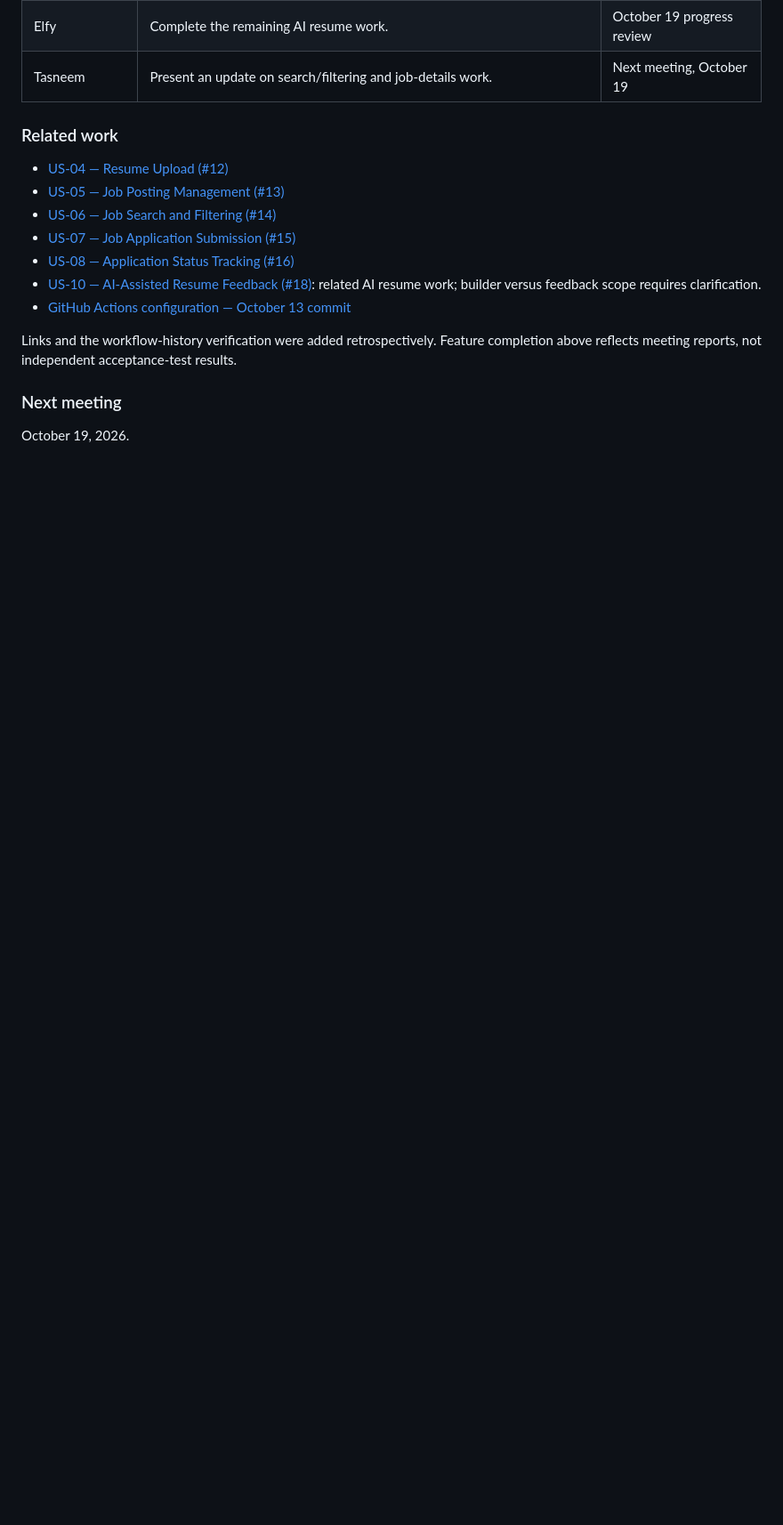
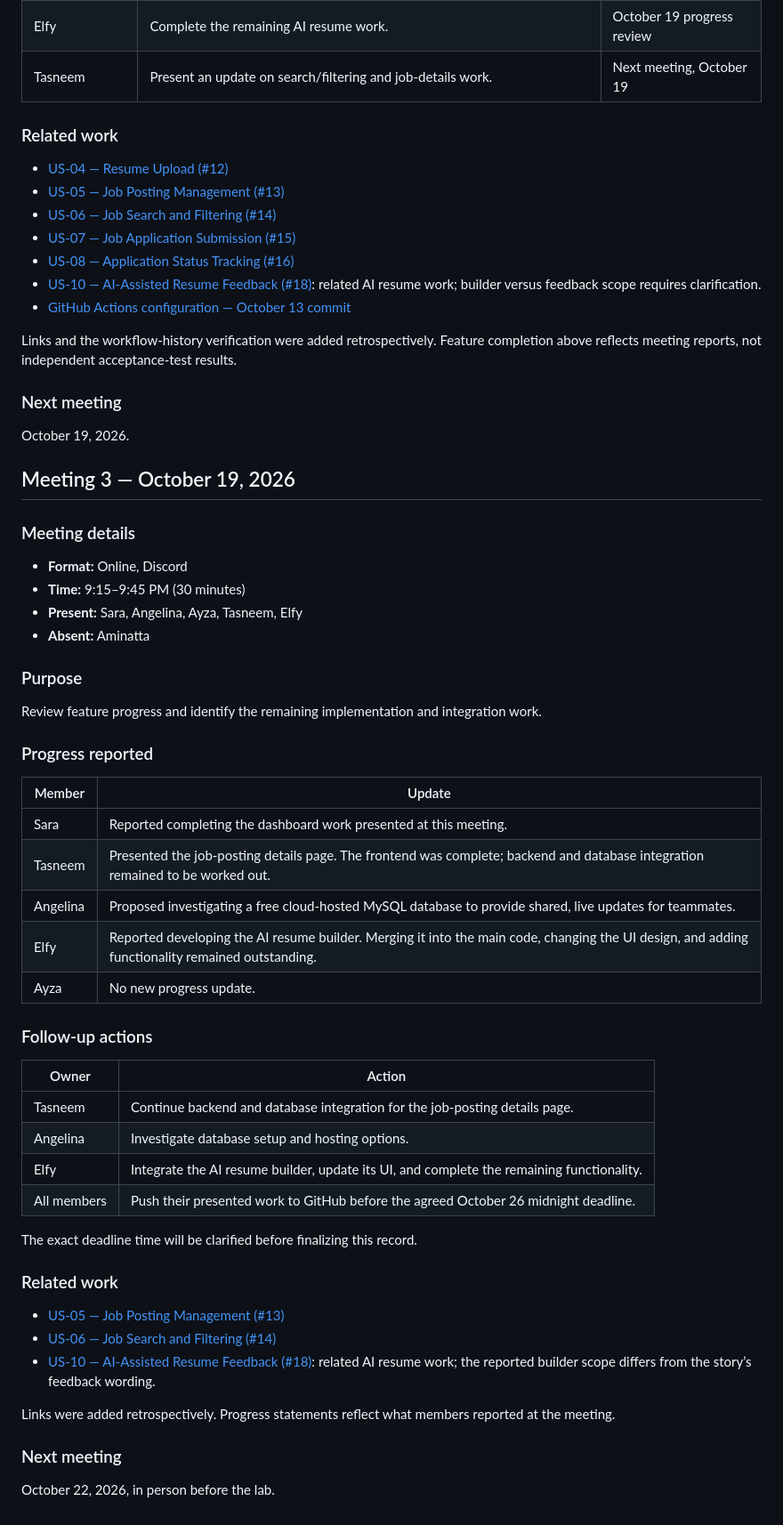
Before and after one commit to zayum20/Soen-341, a Markdown page: minutes/sprint-2/meeting-minutes.md, the part around the change. Shown at 89% size. Rendered like a GitHub page; blank space fills up the shorter version.

Commit message:
Add minutes for Meeting 3 on October 19, 2026
Added minutes for Meeting 3 held on October 19, 2026, detailing member updates, follow-up actions, and related work.

```diff
--- a/minutes/sprint-2/meeting-minutes.md
+++ b/minutes/sprint-2/meeting-minutes.md
@@ -87,3 +87,46 @@ Links and the workflow-history verification were added retrospectively. Feature
 
 ### Next meeting
 October 19, 2026.
+
+
+## Meeting 3 — October 19, 2026
+
+### Meeting details
+- **Format:** Online, Discord
+- **Time:** 9:15–9:45 PM (30 minutes)
+- **Present:** Sara, Angelina, Ayza, Tasneem, Elfy
+- **Absent:** Aminatta
+
+### Purpose
+Review feature progress and identify the remaining implementation and integration work.
+
+### Progress reported
+
+| Member | Update |
+| --- | --- |
+| Sara | Reported completing the dashboard work presented at this meeting. |
+| Tasneem | Presented the job-posting details page. The frontend was complete; backend and database integration remained to be worked out. |
+| Angelina | Proposed investigating a free cloud-hosted MySQL database to provide shared, live updates for teammates. |
+| Elfy | Reported developing the AI resume builder. Merging it into the main code, changing the UI design, and adding functionality remained outstanding. |
+| Ayza | No new progress update. |
+
+### Follow-up actions
+
+| Owner | Action |
+| --- | --- |
+| Tasneem | Continue backend and database integration for the job-posting details page. |
+| Angelina | Investigate database setup and hosting options. |
+| Elfy | Integrate the AI resume builder, update its UI, and complete the remaining functionality. |
+| All members | Push their presented work to GitHub before the agreed October 26 midnight deadline. |
+
+The exact deadline time will be clarified before finalizing this record.
+
+### Related work
+- [US-05 — Job Posting Management (#13)](https://github.com/zayum20/Soen-341/issues/13)
+- [US-06 — Job Search and Filtering (#14)](https://github.com/zayum20/Soen-341/issues/14)
+- [US-10 — AI-Assisted Resume Feedback (#18)](https://github.com/zayum20/Soen-341/issues/18): related AI resume work; the reported builder scope differs from the story’s feedback wording.
+
+Links were added retrospectively. Progress statements reflect what members reported at the meeting.
+
+### Next meeting
+October 22, 2026, in person before the lab.
```
